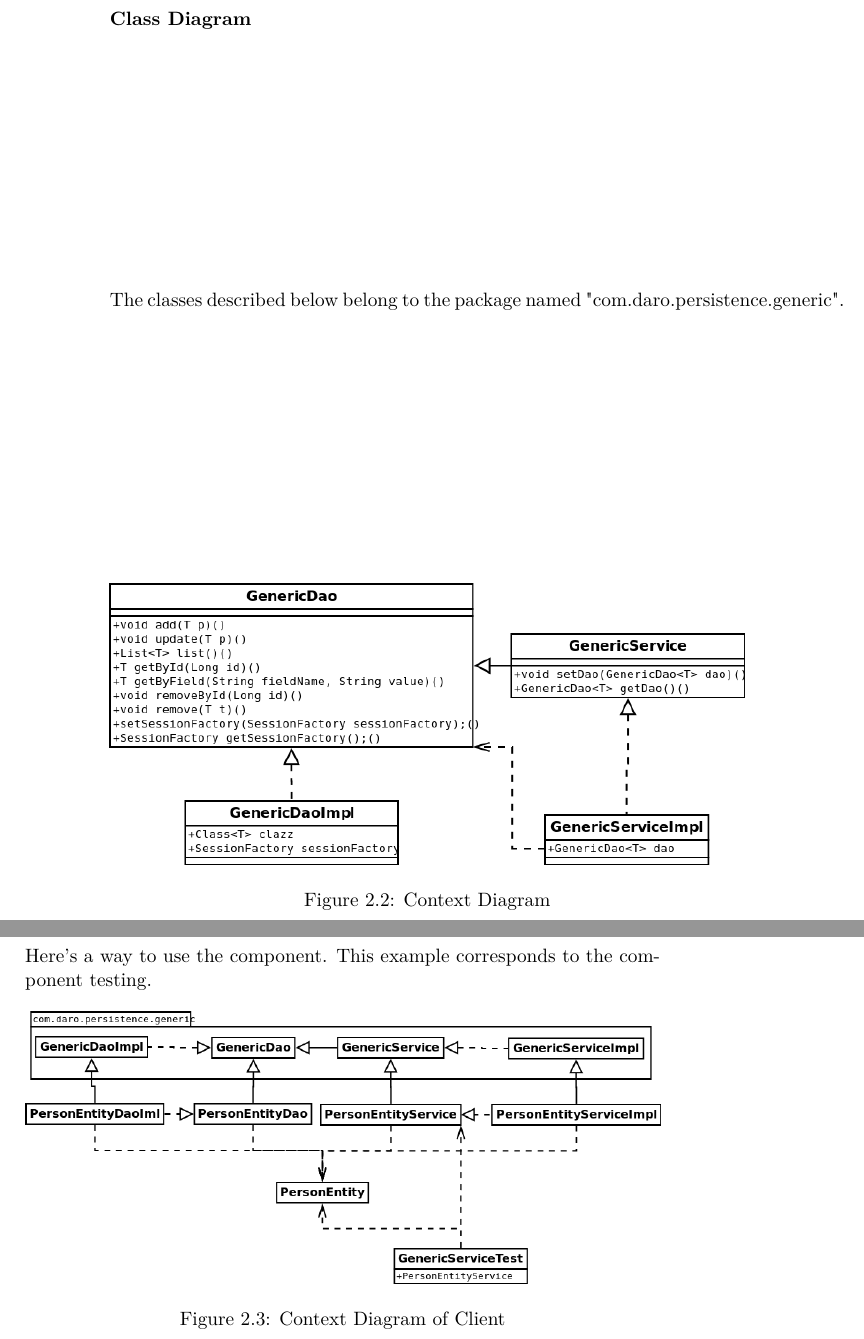
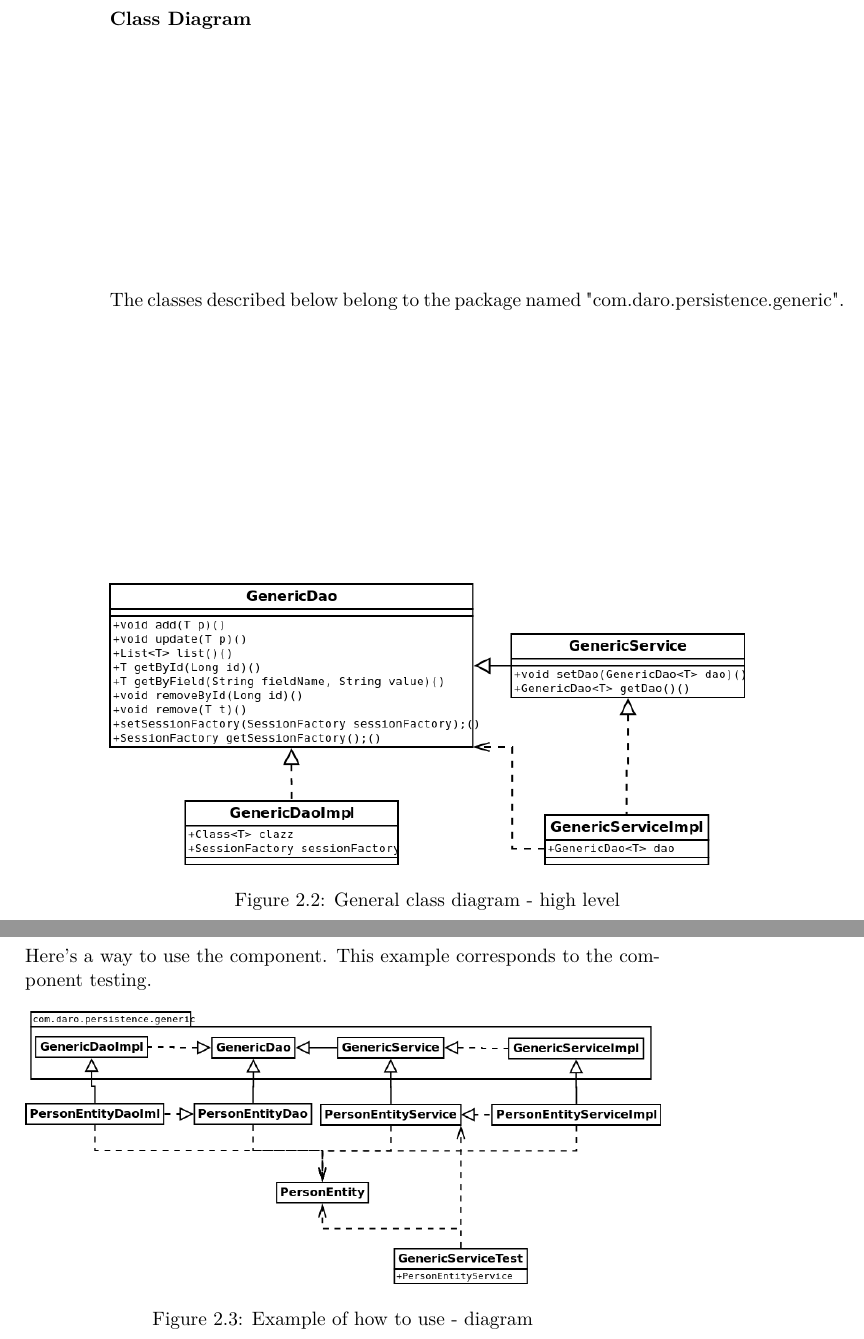
Before and after one commit to dariopalminio/generic_persistence, a LaTeX book (doc/architecture/architecture.tex): two parts of pages 8 and 9 of 9, joined at a grey line, cut so that both start at the same text. Compiled offline with pdfLaTeX.

Commit message:
Update architecture doc

```diff
--- a/doc/architecture/architecture.tex
+++ b/doc/architecture/architecture.tex
@@ -72,7 +72,7 @@ The classes described below belong to the package named "com.daro.persistence.ge
 
 \begin{figure}[h] % Diagram
   \includegraphics[width=\textwidth]{generic_persistence_class_diagram}
-  \caption{Context Diagram}
+  \caption{General class diagram - high level}
   \centering
   \label{fig:generic_persistence_class_diagram} %\ref{fig:generic_persistence_class_diagram}
 \end{figure}
@@ -83,7 +83,7 @@ Here's a way to use the component. This example corresponds to the component tes
 
 \begin{figure}[h] % Diagram
   \includegraphics[width=\textwidth]{generic_persistence_class_diagram_to_use}
-  \caption{Context Diagram of Client}
+  \caption{Example of how to use - diagram}
   \centering
   \label{fig:generic_persistence_class_diagram_to_use} %\ref{fig:generic_persistence_class_diagram_to_use}
 \end{figure}
```
Also changed, not shown: doc/architecture/architecture.pdf.
